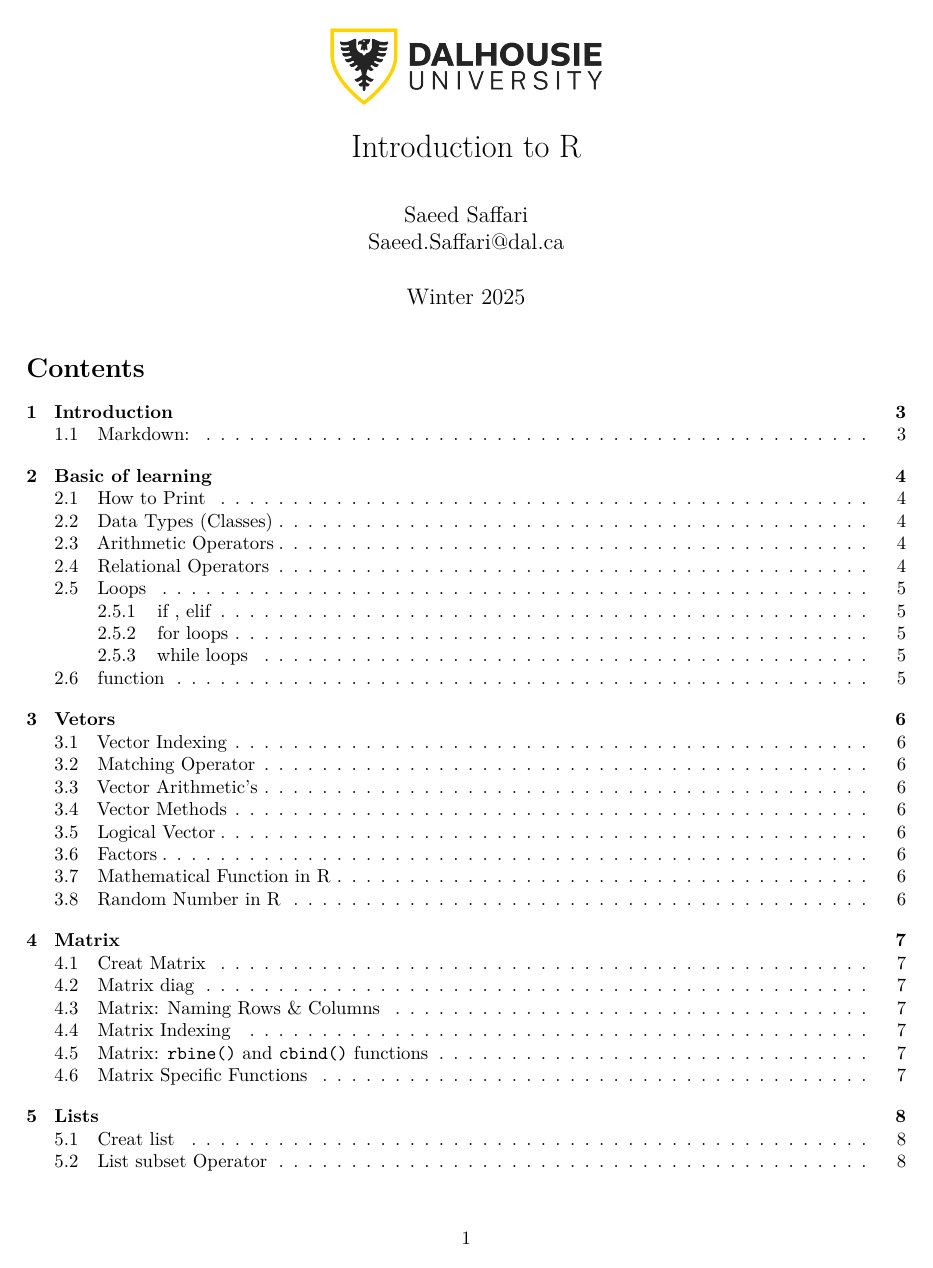
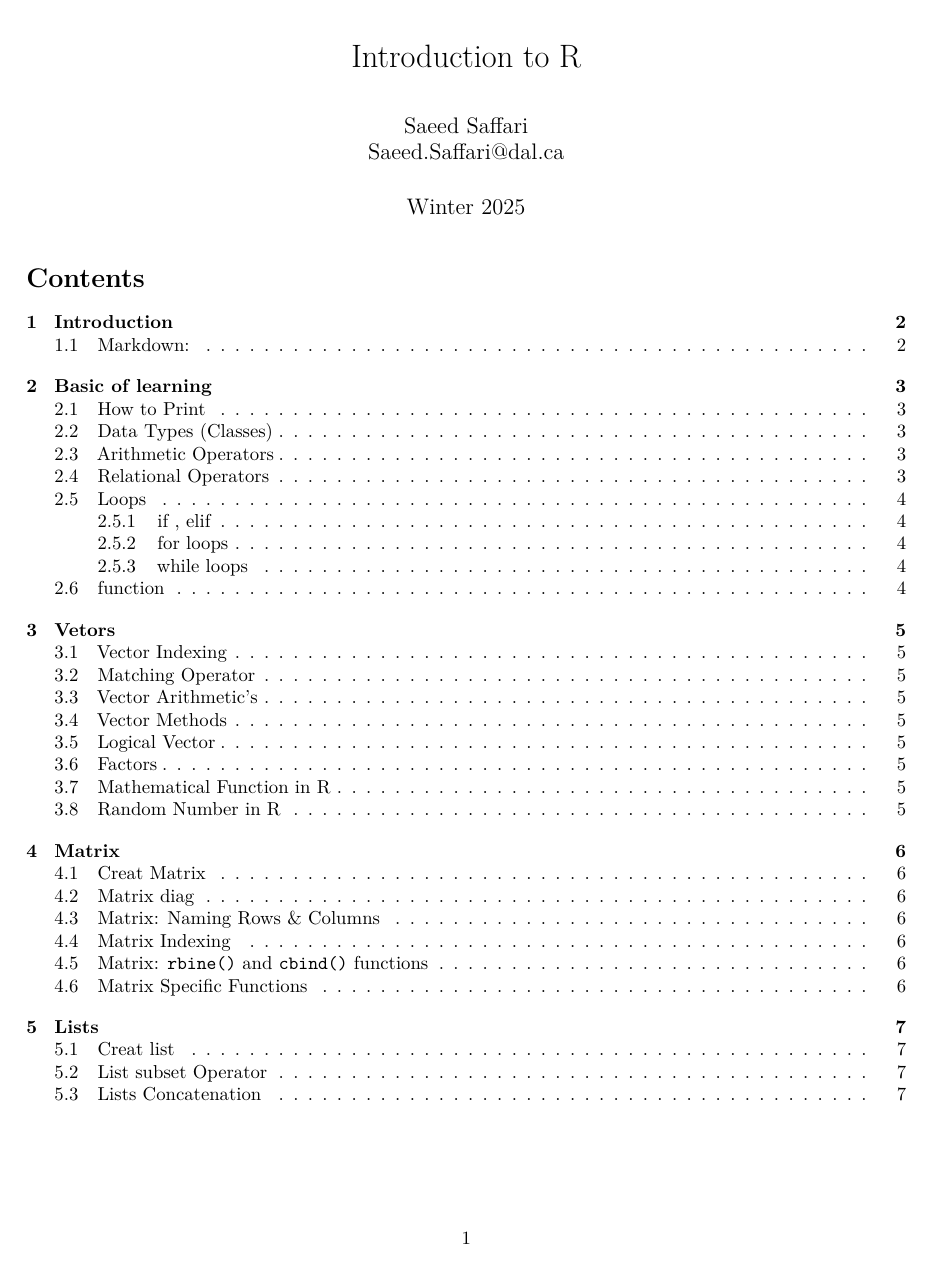
Before and after one commit to saeed-saffari/R_Python_workshop_ARDC_Win_2025, an R Markdown document (R Sessions/Intro_R_ARDC_Winter_2025.Rmd): page 1 of 8 before the commit and page 1 of 7 after it. Rendered offline with R 4.5, knitr and Pandoc, then LaTeX, with nearby package versions.

Commit message:
Update Intro_R_ARDC_Winter_2025.Rmd

```diff
--- a/R Sessions/Intro_R_ARDC_Winter_2025.Rmd
+++ b/R Sessions/Intro_R_ARDC_Winter_2025.Rmd
@@ -1,8 +1,5 @@
 ---
 title: |
-  ![](dalhousie_logo.png){width=2in}
-
-
   Introduction to R
 author:
 - "[Saeed Saffari](https://www.saeedsaffari.com)\\
```
